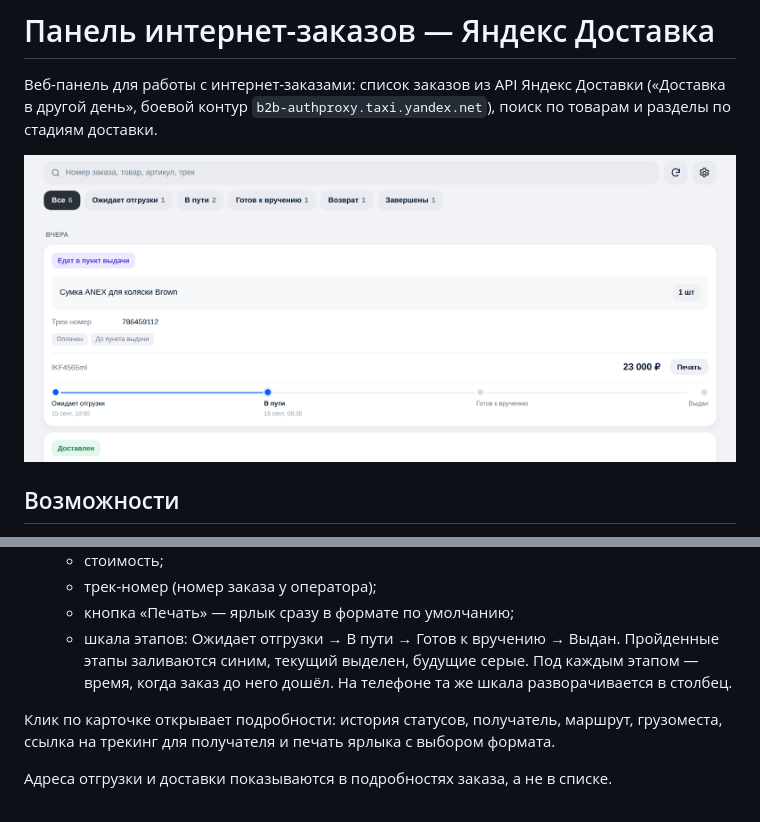
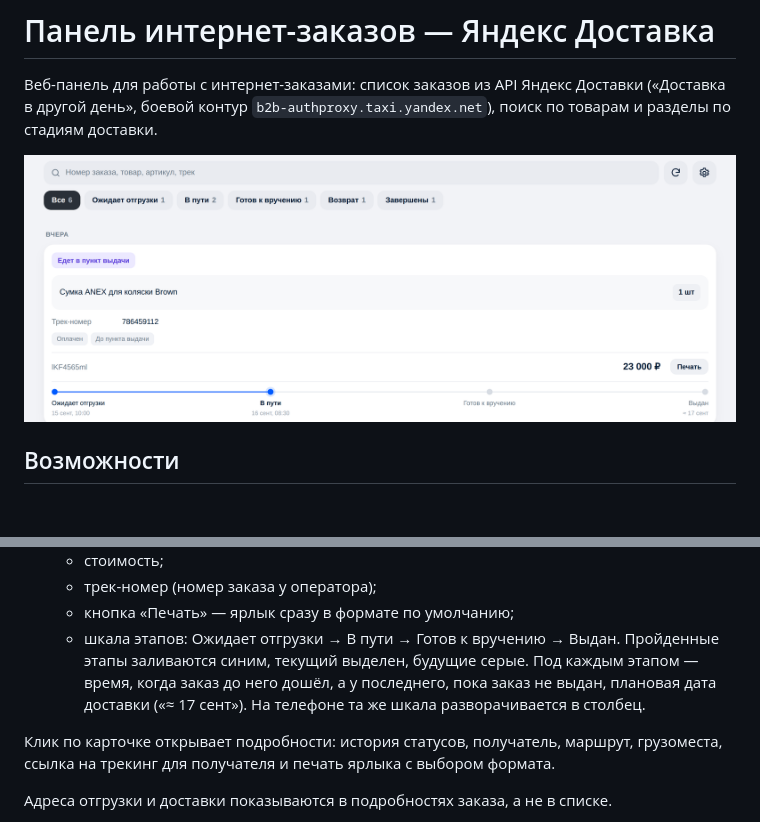
Before and after one commit to kkkola000/site, a Markdown page: README.md, 2 parts joined by grey strips. Drawn GitHub-style; pictures changed too: docs/panel.png; blank space fills up the shorter version.

Commit message:
Довести линию шкалы до конца и показать плановую дату
Линия рисовалась соединителями внутри точек, поэтому обрывалась перед
последней: её ширина зависела от подписи. Теперь это одна сквозная линия на
всю шкалу, а точки расставлены по долям — синяя часть заканчивается ровно на
текущем этапе, серая доходит до последнего.

У этапа «Выдан», пока заказ не доставлен, показывается плановая дата из
интервала доставки: «≈ 17 сент».

Co-Authored-By: Claude Opus 5 <noreply@anthropic.com>
Claude-Session: https://claude.ai/code/session_01LU9Db7rc7RKmFuVRERJTjp

```diff
--- a/README.md
+++ b/README.md
@@ -20,8 +20,9 @@
    * кнопка «Печать» — ярлык сразу в формате по умолчанию;
    * шкала этапов: Ожидает отгрузки → В пути → Готов к вручению → Выдан.
      Пройденные этапы заливаются синим, текущий выделен, будущие серые. Под
-     каждым этапом — время, когда заказ до него дошёл. На телефоне та же шкала
-     разворачивается в столбец.
+     каждым этапом — время, когда заказ до него дошёл, а у последнего, пока
+     заказ не выдан, плановая дата доставки («≈ 17 сент»). На телефоне та же
+     шкала разворачивается в столбец.
 
 Клик по карточке открывает подробности: история статусов, получатель, маршрут,
 грузоместа, ссылка на трекинг для получателя и печать ярлыка с выбором формата.
```
Also changed, not shown: 2 other files.
